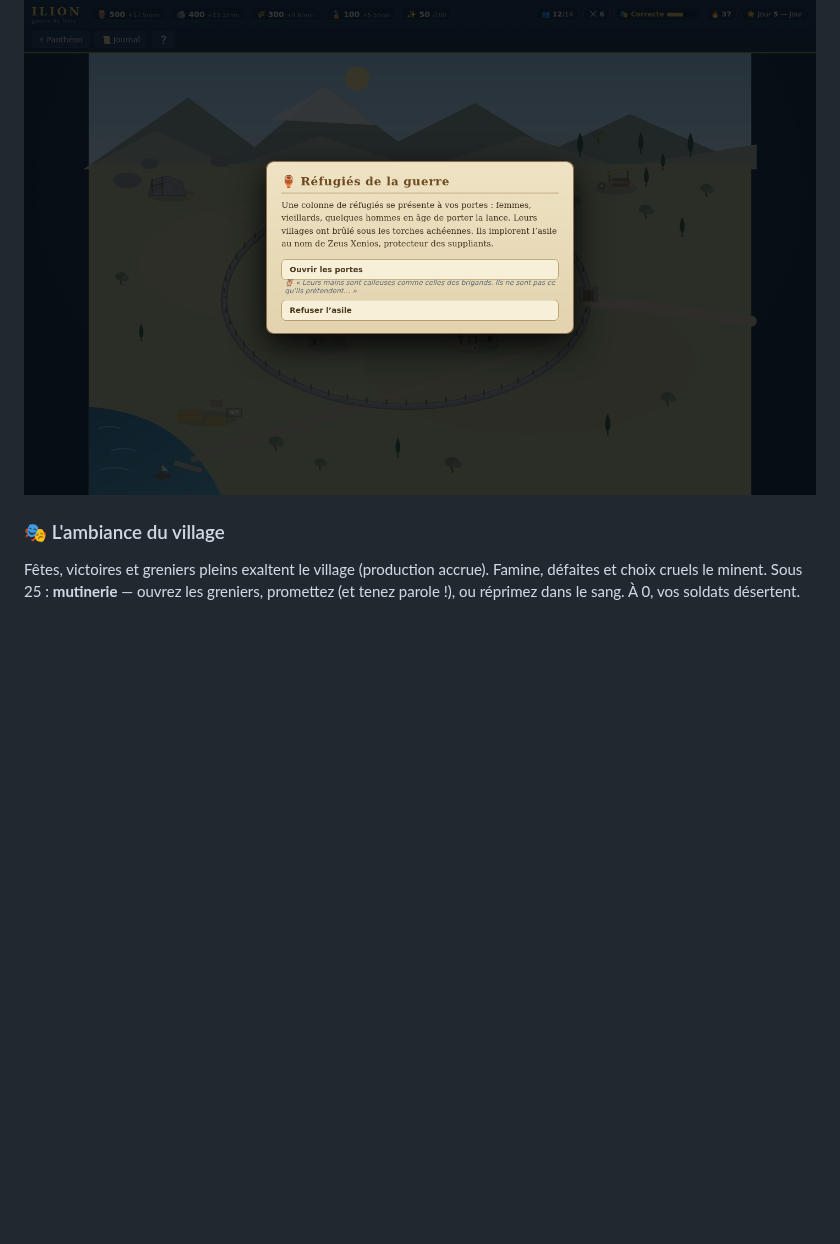
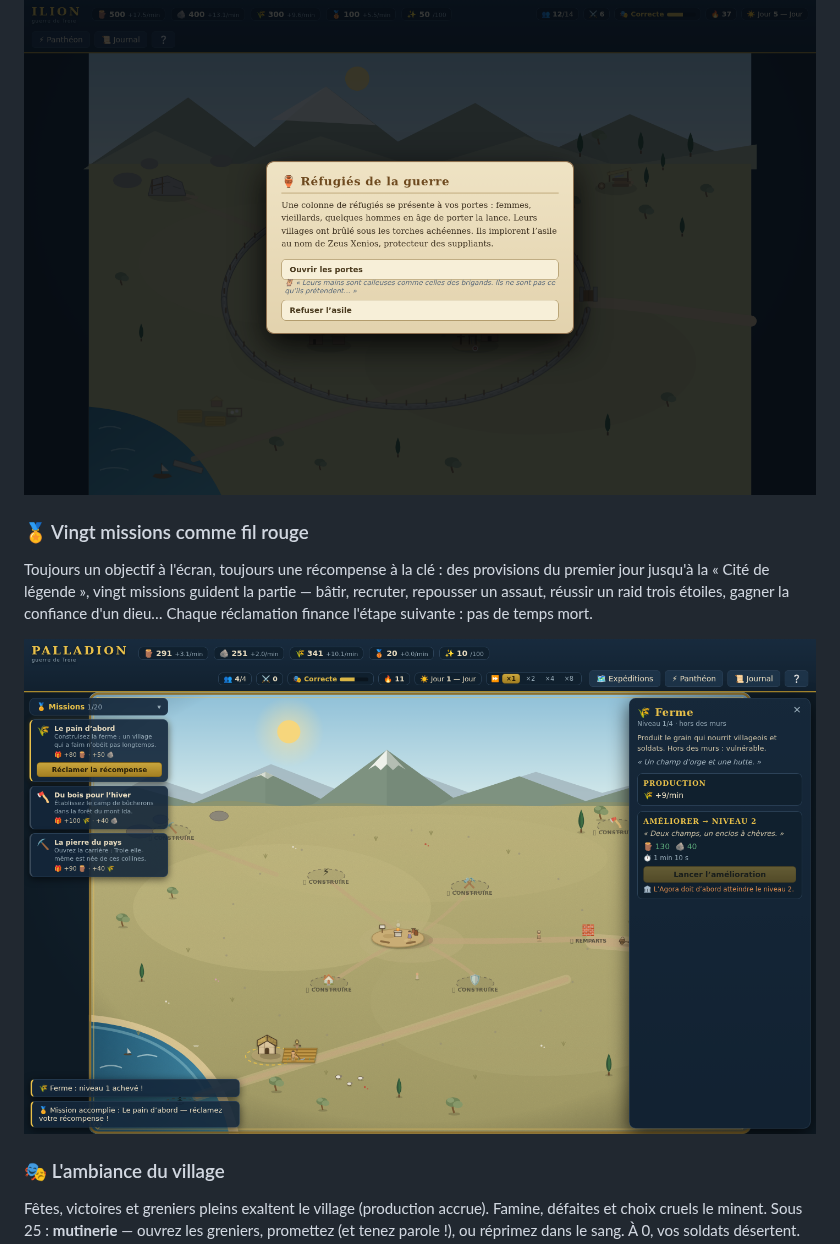
Before and after one commit to LouisT85/Palladion, a Markdown page: README.md, the part around the change. GitHub-like rendering; pictures changed too: docs/missions.png (added); blank space fills up the shorter version.

Commit message:
docs : les missions au README

```diff
--- a/README.md
+++ b/README.md
@@ -65,6 +65,14 @@ sont **différées** : les traîtres frappent à la nuit tombée.
 
 ![Événement](docs/evenement.png)
 
+### 🏅 Vingt missions comme fil rouge
+Toujours un objectif à l'écran, toujours une récompense à la clé : des provisions du
+premier jour jusqu'à la « Cité de légende », vingt missions guident la partie — bâtir,
+recruter, repousser un assaut, réussir un raid trois étoiles, gagner la confiance d'un
+dieu… Chaque réclamation finance l'étape suivante : pas de temps mort.
+
+![Missions](docs/missions.png)
+
 ### 🎭 L'ambiance du village
 Fêtes, victoires et greniers pleins exaltent le village (production accrue). Famine,
 défaites et choix cruels le minent. Sous 25 : **mutinerie** — ouvrez les greniers, promettez
```
